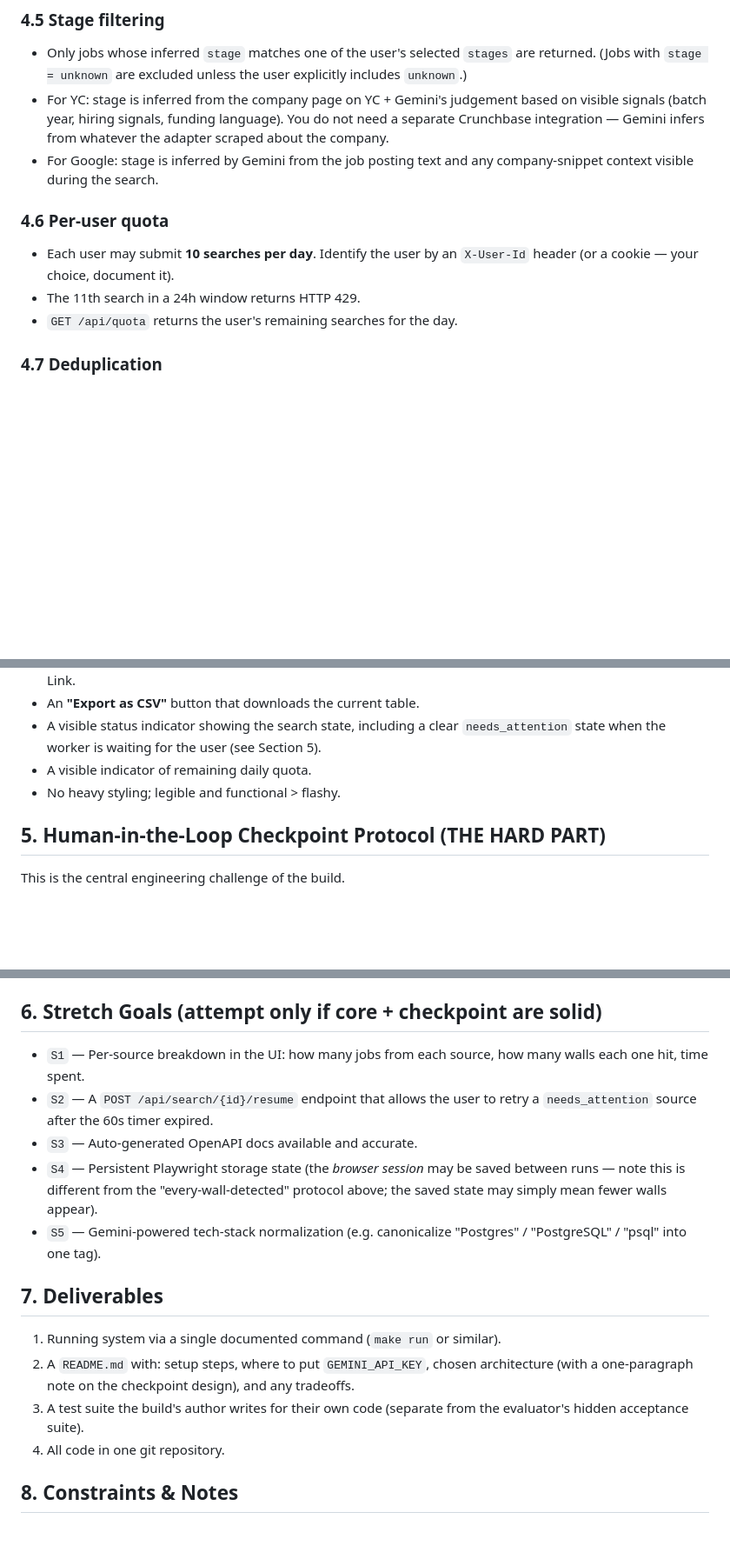
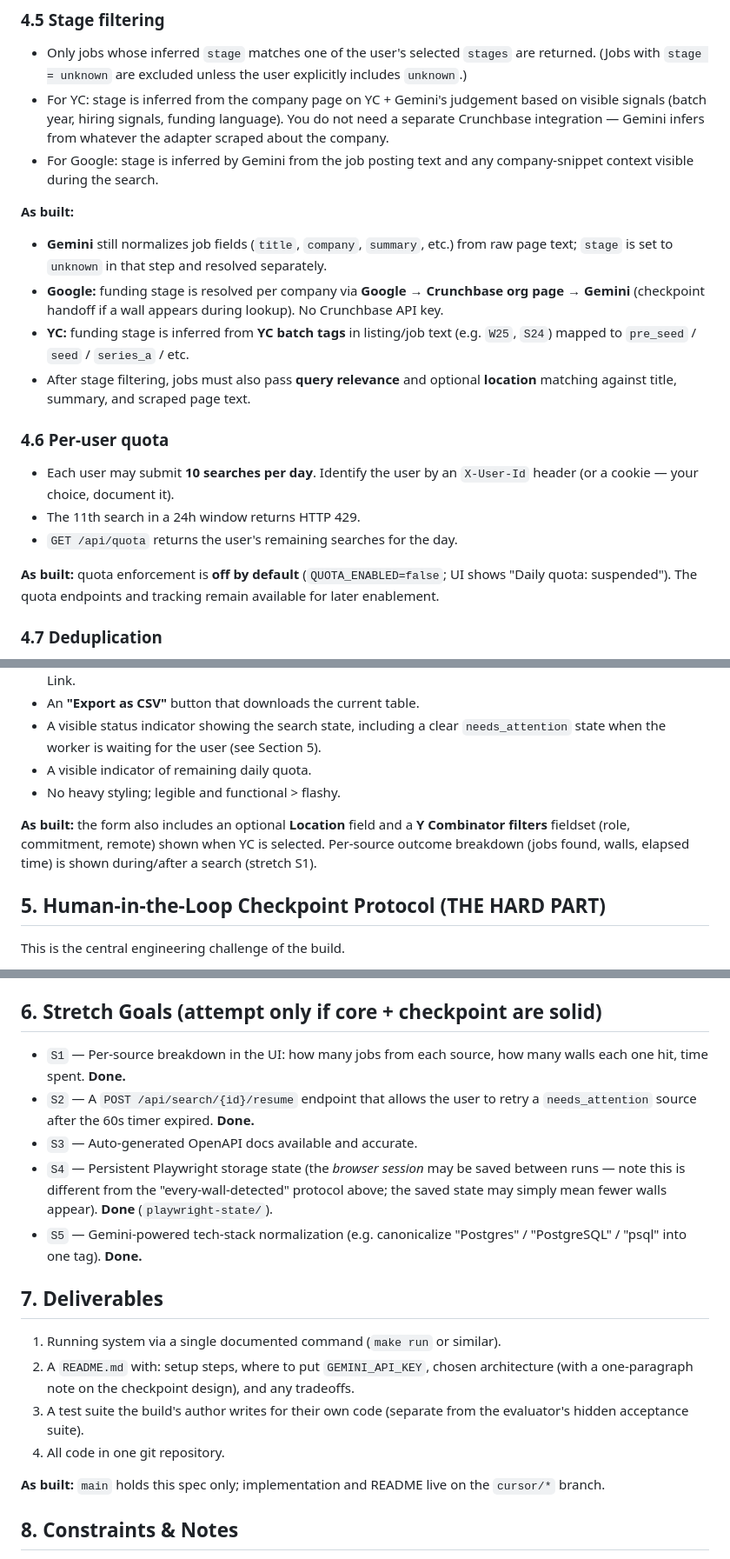
Before and after one commit to abdullah-25/founderhunt, a Markdown page: SPEC.md, 3 parts joined by grey strips. Shown at 87% size. Rendered like a GitHub page; blank space fills up the shorter version.

```diff
--- a/SPEC.md
+++ b/SPEC.md
@@ -72,11 +97,20 @@ Every job, regardless of source, is normalized to this schema, with **Gemini** d
 - For YC: stage is inferred from the company page on YC + Gemini's judgement based on visible signals (batch year, hiring signals, funding language). You do not need a separate Crunchbase integration — Gemini infers from whatever the adapter scraped about the company.
 - For Google: stage is inferred by Gemini from the job posting text and any company-snippet context visible during the search.
 
+**As built:**
+
+- **Gemini** still normalizes job fields (`title`, `company`, `summary`, etc.) from raw page text; `stage` is set to `unknown` in that step and resolved separately.
+- **Google:** funding stage is resolved per company via **Google → Crunchbase org page → Gemini** (checkpoint handoff if a wall appears during lookup). No Crunchbase API key.
+- **YC:** funding stage is inferred from **YC batch tags** in listing/job text (e.g. `W25`, `S24`) mapped to `pre_seed` / `seed` / `series_a` / etc.
+- After stage filtering, jobs must also pass **query relevance** and optional **location** matching against title, summary, and scraped page text.
+
 ### 4.6 Per-user quota
 
 - Each user may submit **10 searches per day**. Identify the user by an `X-User-Id` header (or a cookie — your choice, document it).
 - The 11th search in a 24h window returns HTTP 429.
 - `GET /api/quota` returns the user's remaining searches for the day.
+
+**As built:** quota enforcement is **off by default** (`QUOTA_ENABLED=false`; UI shows "Daily quota: suspended"). The quota endpoints and tracking remain available for later enablement.
 
 ### 4.7 Deduplication
 
@@ -94,6 +128,8 @@ Every job, regardless of source, is normalized to this schema, with **Gemini** d
 - A visible status indicator showing the search state, including a clear `needs_attention` state when the worker is waiting for the user (see Section 5).
 - A visible indicator of remaining daily quota.
 - No heavy styling; legible and functional > flashy.
+
+**As built:** the form also includes an optional **Location** field and a **Y Combinator filters** fieldset (role, commitment, remote) shown when YC is selected. Per-source outcome breakdown (jobs found, walls, elapsed time) is shown during/after a search (stretch S1).
 
 ## 5. Human-in-the-Loop Checkpoint Protocol (THE HARD PART)
 
@@ -136,11 +174,11 @@ The per-search response (or a health endpoint) must surface, per source: the out
 
 ## 6. Stretch Goals (attempt only if core + checkpoint are solid)
 
-- `S1` — Per-source breakdown in the UI: how many jobs from each source, how many walls each one hit, time spent.
-- `S2` — A `POST /api/search/{id}/resume` endpoint that allows the user to retry a `needs_attention` source after the 60s timer expired.
+- `S1` — Per-source breakdown in the UI: how many jobs from each source, how many walls each one hit, time spent. **Done.**
+- `S2` — A `POST /api/search/{id}/resume` endpoint that allows the user to retry a `needs_attention` source after the 60s timer expired. **Done.**
 - `S3` — Auto-generated OpenAPI docs available and accurate.
-- `S4` — Persistent Playwright storage state (the *browser session* may be saved between runs — note this is different from the "every-wall-detected" protocol above; the saved state may simply mean fewer walls appear).
-- `S5` — Gemini-powered tech-stack normalization (e.g. canonicalize "Postgres" / "PostgreSQL" / "psql" into one tag).
+- `S4` — Persistent Playwright storage state (the *browser session* may be saved between runs — note this is different from the "every-wall-detected" protocol above; the saved state may simply mean fewer walls appear). **Done** (`playwright-state/`).
+- `S5` — Gemini-powered tech-stack normalization (e.g. canonicalize "Postgres" / "PostgreSQL" / "psql" into one tag). **Done.**
 
 ## 7. Deliverables
 
@@ -149,6 +187,8 @@ The per-search response (or a health endpoint) must surface, per source: the out
 3. A test suite the build's author writes for their own code (separate from the evaluator's hidden acceptance suite).
 4. All code in one git repository.
 
+**As built:** `main` holds this spec only; implementation and README live on the `cursor/*` branch.
+
 ## 8. Constraints & Notes
 
 - **No automated CAPTCHA solving.** Walls are handled exclusively via the human checkpoint in Section 5.
```
Also changed, not shown: other parts of SPEC.md (+30 -3 lines).
